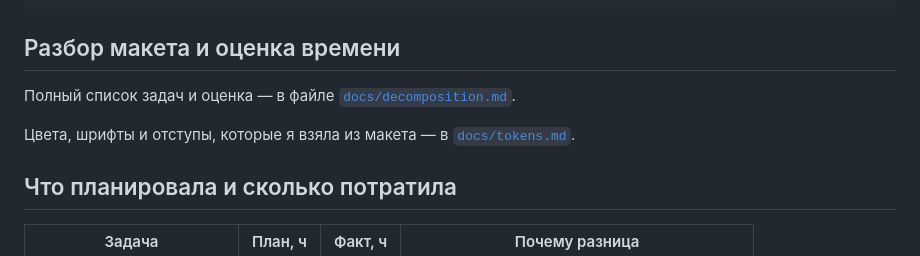
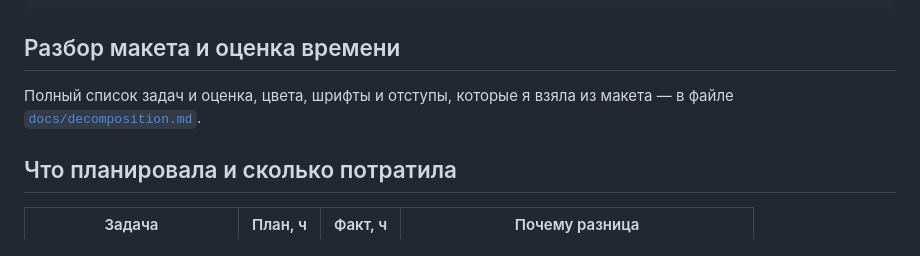
Before and after one commit to lenok-ar/web1, a Markdown page: README.md, the part around the change. GitHub-like rendering.

```diff
--- a/README.md
+++ b/README.md
@@ -29,11 +29,8 @@ web1/
 
 ## Разбор макета и оценка времени
 
-Полный список задач и оценка — в файле
+Полный список задач и оценка, цвета, шрифты и отступы, которые я взяла из макета — в файле
 [`docs/decomposition.md`](./docs/decomposition.md).
-
-Цвета, шрифты и отступы, которые я взяла из макета — в
-[`docs/tokens.md`](./docs/tokens.md).
 
 ## Что планировала и сколько потратила
 
```
